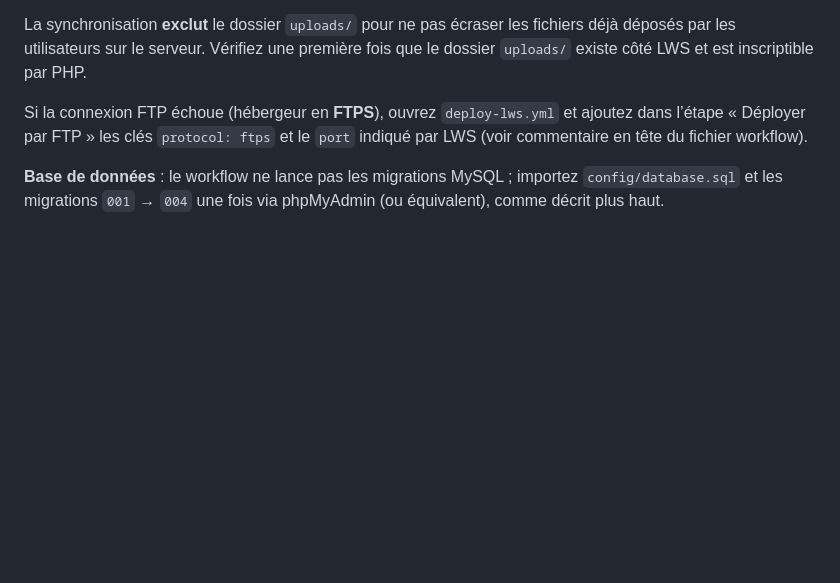
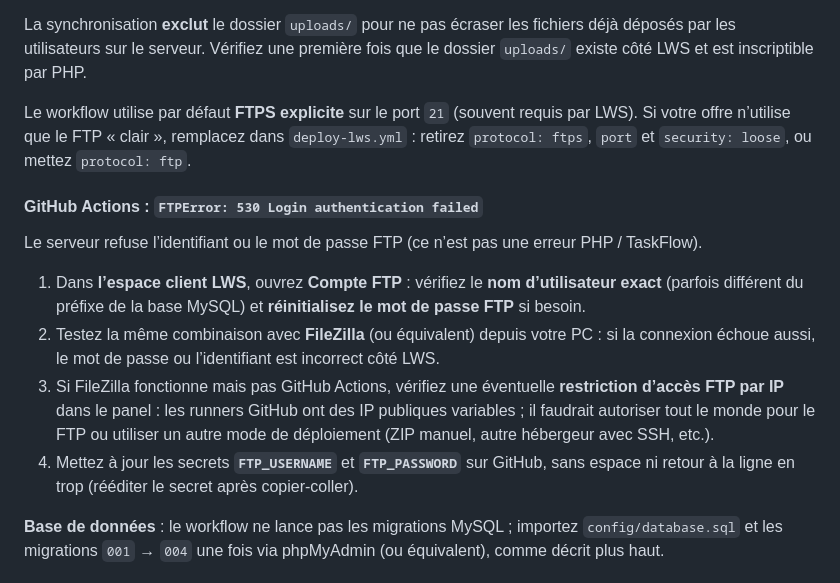
Before and after one commit to rdahani/taskflow, a Markdown page: DEPLOY.md, the part around the change. Drawn GitHub-style; blank space fills up the shorter version.

Commit message:
DEPLOY: dépannage Actions FTP 530 / identifiants LWS
Made-with: Cursor

```diff
--- a/DEPLOY.md
+++ b/DEPLOY.md
@@ -208,7 +208,16 @@ Le dépôt inclut `.github/workflows/deploy-lws.yml` : à chaque **push sur `mai
 
 La synchronisation **exclut** le dossier `uploads/` pour ne pas écraser les fichiers déjà déposés par les utilisateurs sur le serveur. Vérifiez une première fois que le dossier `uploads/` existe côté LWS et est inscriptible par PHP.
 
-Si la connexion FTP échoue (hébergeur en **FTPS**), ouvrez `deploy-lws.yml` et ajoutez dans l’étape « Déployer par FTP » les clés `protocol: ftps` et le `port` indiqué par LWS (voir commentaire en tête du fichier workflow).
+Le workflow utilise par défaut **FTPS explicite** sur le port `21` (souvent requis par LWS). Si votre offre n’utilise que le FTP « clair », remplacez dans `deploy-lws.yml` : retirez `protocol: ftps`, `port` et `security: loose`, ou mettez `protocol: ftp`.
+
+#### GitHub Actions : `FTPError: 530 Login authentication failed`
+
+Le serveur refuse l’identifiant ou le mot de passe FTP (ce n’est pas une erreur PHP / TaskFlow).
+
+1. Dans **l’espace client LWS**, ouvrez **Compte FTP** : vérifiez le **nom d’utilisateur exact** (parfois différent du préfixe de la base MySQL) et **réinitialisez le mot de passe FTP** si besoin.
+2. Testez la même combinaison avec **FileZilla** (ou équivalent) depuis votre PC : si la connexion échoue aussi, le mot de passe ou l’identifiant est incorrect côté LWS.
+3. Si FileZilla fonctionne mais pas GitHub Actions, vérifiez une éventuelle **restriction d’accès FTP par IP** dans le panel : les runners GitHub ont des IP publiques variables ; il faudrait autoriser tout le monde pour le FTP ou utiliser un autre mode de déploiement (ZIP manuel, autre hébergeur avec SSH, etc.).
+4. Mettez à jour les secrets **`FTP_USERNAME`** et **`FTP_PASSWORD`** sur GitHub, sans espace ni retour à la ligne en trop (rééditer le secret après copier-coller).
 
 **Base de données** : le workflow ne lance pas les migrations MySQL ; importez `config/database.sql` et les migrations `001` → `004` une fois via phpMyAdmin (ou équivalent), comme décrit plus haut.
 
```
